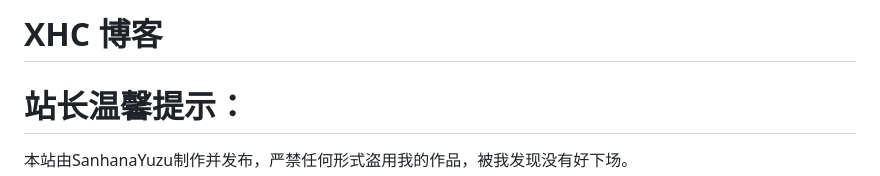
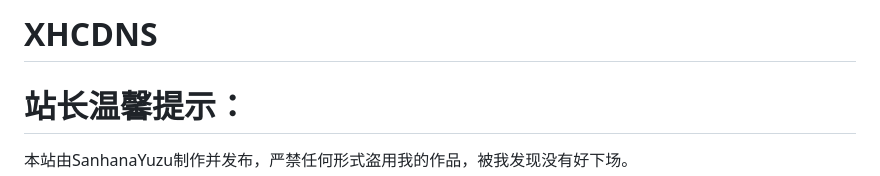
Before and after one commit to SanhanaYuzu/xhcblog, a Markdown page: README.md, the part around the change. Drawn GitHub-style.

Commit message:
rebrand: README.md -> XHCDNS（仓库文档一致性）

```diff
--- a/README.md
+++ b/README.md
@@ -1,4 +1,4 @@
-# XHC 博客
+# XHCDNS
 # 站长温馨提示：
 本站由SanhanaYuzu制作并发布，严禁任何形式盗用我的作品，被我发现没有好下场。
 
```
